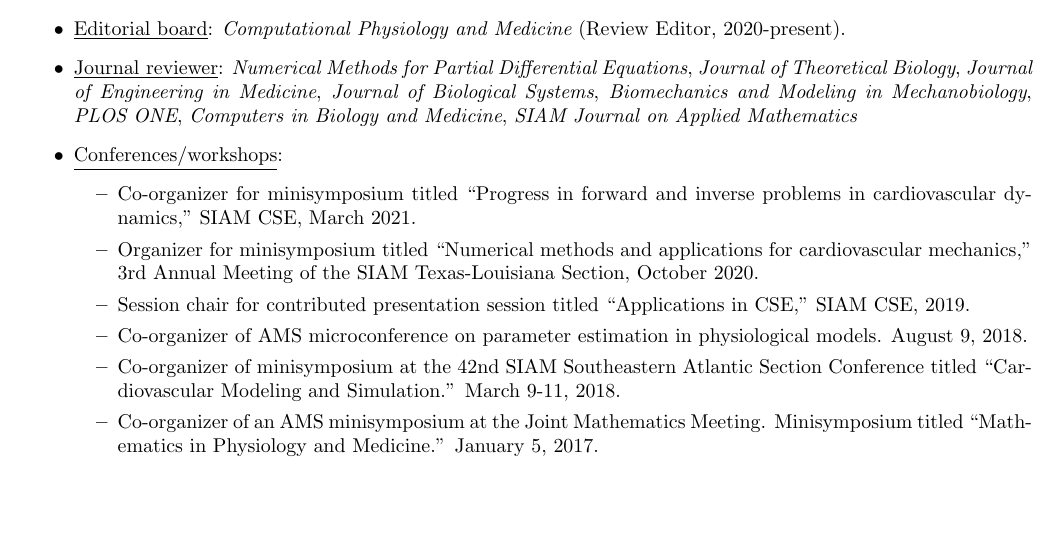
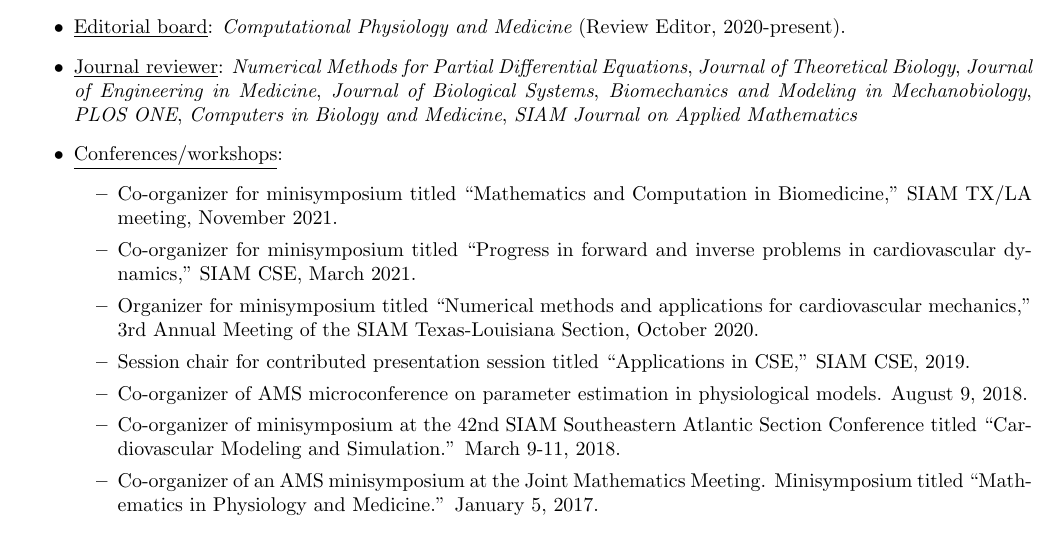
Before and after one commit to cpuelz/cpuelz.github.io, a LaTeX document (cpuelzcv2.tex): part of page 4 of 8, cut so that both start at the same text, the shorter picture padded with empty space. Compiled offline with pdfLaTeX.

Commit message:
update cv

```diff
--- a/cpuelzcv2.tex
+++ b/cpuelzcv2.tex
@@ -347,6 +347,7 @@ Topic: Three-dimensional geometrical modeling of the adult human heart.
 \item \underline{Journal reviewer}: {\em Numerical Methods for Partial Differential Equations}, {\em Journal of Theoretical Biology}, {\em Journal of Engineering in Medicine}, {\em Journal of Biological Systems}, {\em Biomechanics and Modeling in Mechanobiology}, {\em PLOS ONE}, {\em Computers in Biology and Medicine}, {\em SIAM Journal on Applied Mathematics}
 \item \underline{Conferences/workshops}:
 \begin{itemize}
+\item Co-organizer for minisymposium titled ``Mathematics and Computation in Biomedicine,'' SIAM TX/LA meeting, November 2021.
 \item Co-organizer for minisymposium titled ``Progress in forward and inverse problems in cardiovascular dynamics,'' SIAM CSE, March 2021.
 \item Organizer for minisymposium titled ``Numerical methods and applications for cardiovascular mechanics,'' 3rd Annual Meeting of the
 SIAM Texas-Louisiana Section, October 2020.
```
Also changed, not shown: cpuelzcv2.pdf.
